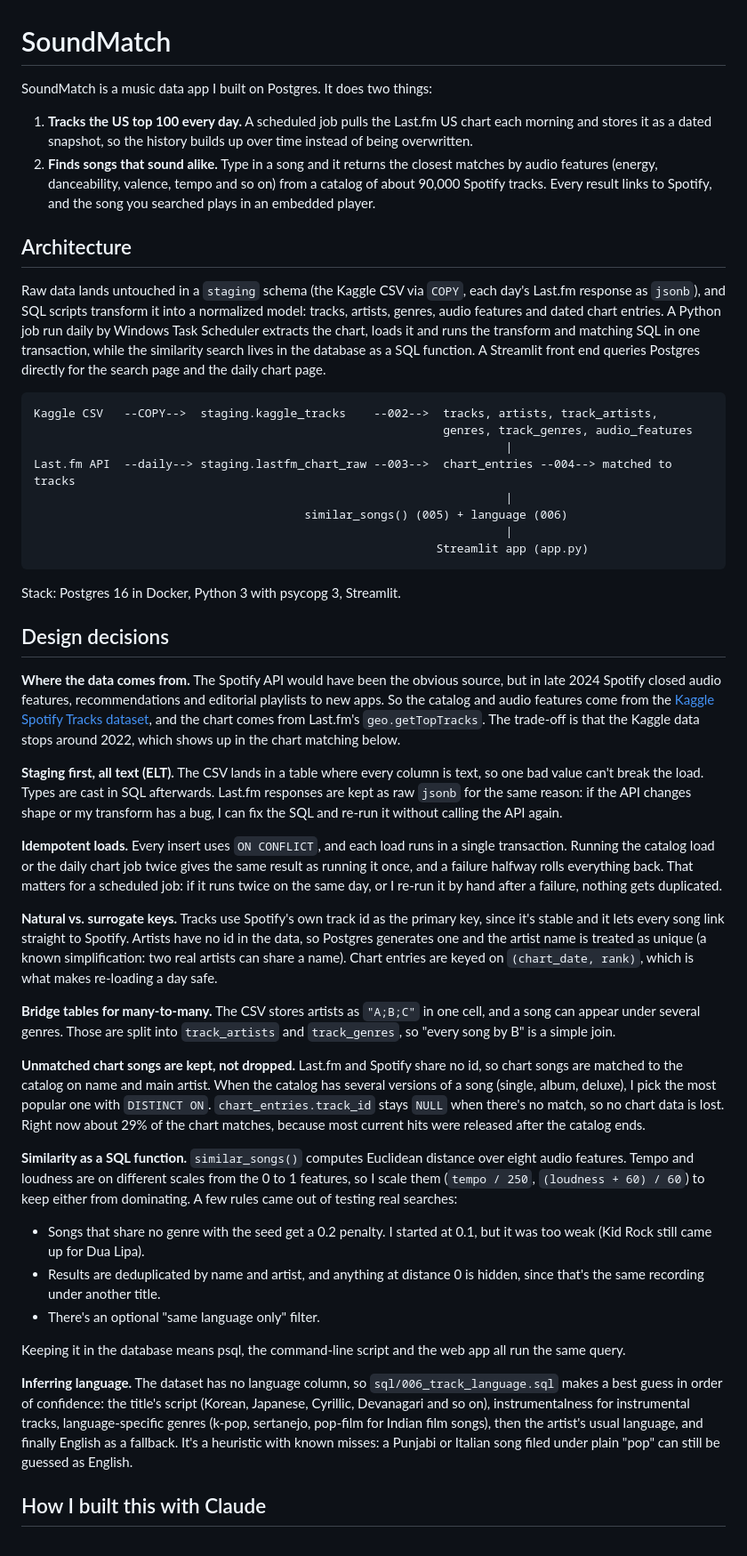
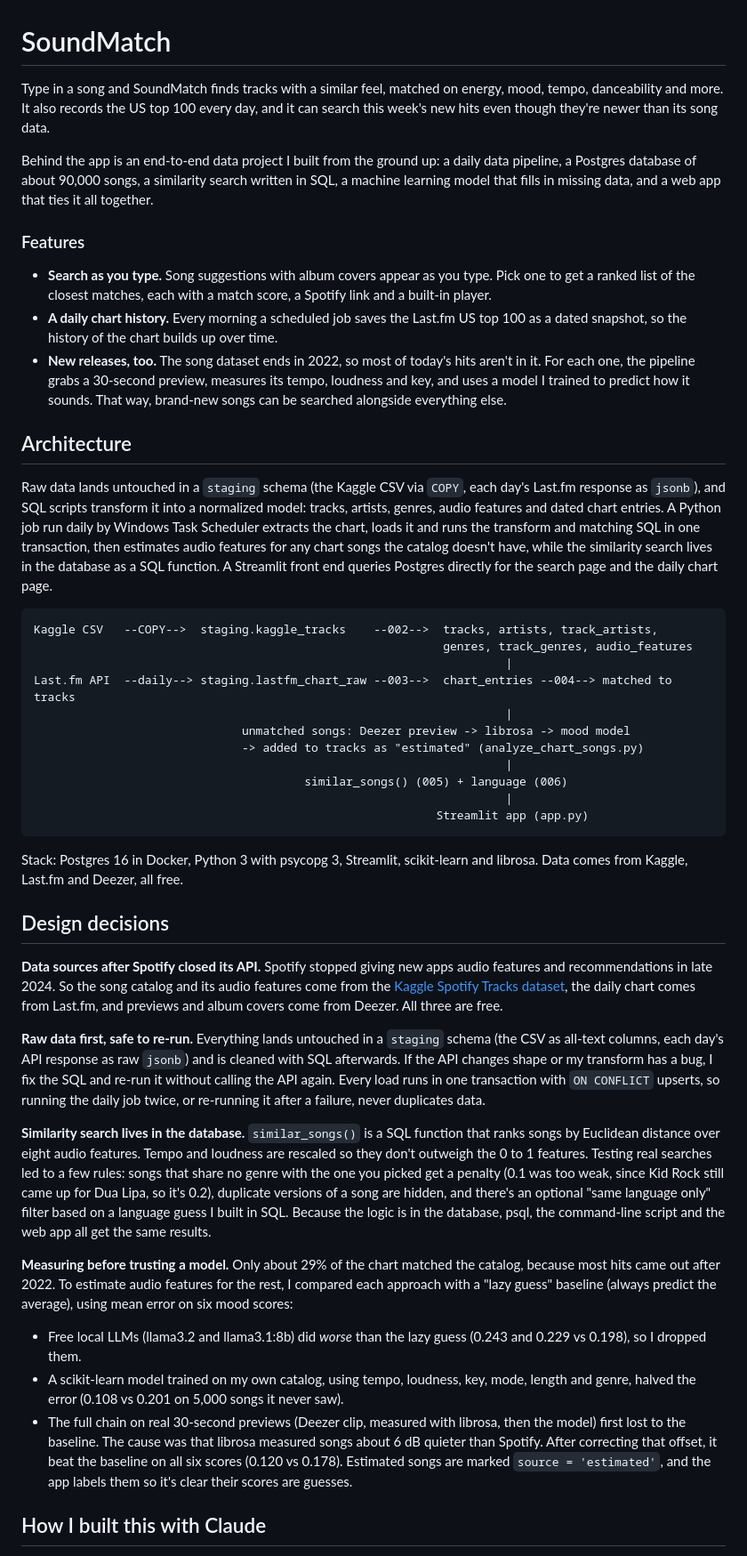
Before and after one commit to jennaballback/SoundMatch, a Markdown page: README.md, the part around one of its changes. Shown at 89% size. GitHub-like rendering.

````diff
--- a/README.md
+++ b/README.md
@@ -1,13 +1,17 @@
 # SoundMatch
 
-SoundMatch is a music data app I built on Postgres. It does two things:
+Type in a song and SoundMatch finds tracks with a similar feel, matched on energy, mood, tempo, danceability and more. It also records the US top 100 every day, and it can search this week's new hits even though they're newer than its song data.
 
-1. **Tracks the US top 100 every day.** A scheduled job pulls the Last.fm US chart each morning and stores it as a dated snapshot, so the history builds up over time instead of being overwritten.
-2. **Finds songs that sound alike.** Type in a song and it returns the closest matches by audio features (energy, danceability, valence, tempo and so on) from a catalog of about 90,000 Spotify tracks. Every result links to Spotify, and the song you searched plays in an embedded player.
+Behind the app is an end-to-end data project I built from the ground up: a daily data pipeline, a Postgres database of about 90,000 songs, a similarity search written in SQL, a machine learning model that fills in missing data, and a web app that ties it all together.
+
+### Features
+- **Search as you type.** Song suggestions with album covers appear as you type. Pick one to get a ranked list of the closest matches, each with a match score, a Spotify link and a built-in player.
+- **A daily chart history.** Every morning a scheduled job saves the Last.fm US top 100 as a dated snapshot, so the history of the chart builds up over time.
+- **New releases, too.** The song dataset ends in 2022, so most of today's hits aren't in it. For each one, the pipeline grabs a 30-second preview, measures its tempo, loudness and key, and uses a model I trained to predict how it sounds. That way, brand-new songs can be searched alongside everything else.
 
 ## Architecture
 
-Raw data lands untouched in a `staging` schema (the Kaggle CSV via `COPY`, each day's Last.fm response as `jsonb`), and SQL scripts transform it into a normalized model: tracks, artists, genres, audio features and dated chart entries. A Python job run daily by Windows Task Scheduler extracts the chart, loads it and runs the transform and matching SQL in one transaction, while the similarity search lives in the database as a SQL function. A Streamlit front end queries Postgres directly for the search page and the daily chart page.
+Raw data lands untouched in a `staging` schema (the Kaggle CSV via `COPY`, each day's Last.fm response as `jsonb`), and SQL scripts transform it into a normalized model: tracks, artists, genres, audio features and dated chart entries. A Python job run daily by Windows Task Scheduler extracts the chart, loads it and runs the transform and matching SQL in one transaction, then estimates audio features for any chart songs the catalog doesn't have, while the similarity search lives in the database as a SQL function. A Streamlit front end queries Postgres directly for the search page and the daily chart page.
 
 ```
 Kaggle CSV   --COPY-->  staging.kaggle_tracks    --002-->  tracks, artists, track_artists,
@@ -15,35 +19,29 @@ Kaggle CSV   --COPY-->  staging.kaggle_tracks    --002-->  tracks, artists, trac
                                                                     |
 Last.fm API  --daily--> staging.lastfm_chart_raw --003-->  chart_entries --004--> matched to tracks
                                                                     |
+                              unmatched songs: Deezer preview -> librosa -> mood model
+                              -> added to tracks as "estimated" (analyze_chart_songs.py)
+                                                                    |
                                        similar_songs() (005) + language (006)
                                                                     |
                                                           Streamlit app (app.py)
 ```
 
-Stack: Postgres 16 in Docker, Python 3 with psycopg 3, Streamlit.
+Stack: Postgres 16 in Docker, Python 3 with psycopg 3, Streamlit, scikit-learn and librosa. Data comes from Kaggle, Last.fm and Deezer, all free.
 
 ## Design decisions
 
-**Where the data comes from.** The Spotify API would have been the obvious source, but in late 2024 Spotify closed audio features, recommendations and editorial playlists to new apps. So the catalog and audio features come from the [Kaggle Spotify Tracks dataset](https://www.kaggle.com/datasets/maharshipandya/-spotify-tracks-dataset), and the chart comes from Last.fm's `geo.getTopTracks`. The trade-off is that the Kaggle data stops around 2022, which shows up in the chart matching below.
+**Data sources after Spotify closed its API.** Spotify stopped giving new apps audio features and recommendations in late 2024. So the song catalog and its audio features come from the [Kaggle Spotify Tracks dataset](https://www.kaggle.com/datasets/maharshipandya/-spotify-tracks-dataset), the daily chart comes from Last.fm, and previews and album covers come from Deezer. All three are free.
 
-**Staging first, all text (ELT).** The CSV lands in a table where every column is text, so one bad value can't break the load. Types are cast in SQL afterwards. Last.fm responses are kept as raw `jsonb` for the same reason: if the API changes shape or my transform has a bug, I can fix the SQL and re-run it without calling the API again.
+**Raw data first, safe to re-run.** Everything lands untouched in a `staging` schema (the CSV as all-text columns, each day's API response as raw `jsonb`) and is cleaned with SQL afterwards. If the API changes shape or my transform has a bug, I fix the SQL and re-run it without calling the API again. Every load runs in one transaction with `ON CONFLICT` upserts, so running the daily job twice, or re-running it after a failure, never duplicates data.
 
-**Idempotent loads.** Every insert uses `ON CONFLICT`, and each load runs in a single transaction. Running the catalog load or the daily chart job twice gives the same result as running it once, and a failure halfway rolls everything back. That matters for a scheduled job: if it runs twice on the same day, or I re-run it by hand after a failure, nothing gets duplicated.
+**Similarity search lives in the database.** `similar_songs()` is a SQL function that ranks songs by Euclidean distance over eight audio features. Tempo and loudness are rescaled so they don't outweigh the 0 to 1 features. Testing real searches led to a few rules: songs that share no genre with the one you picked get a penalty (0.1 was too weak, since Kid Rock still came up for Dua Lipa, so it's 0.2), duplicate versions of a song are hidden, and there's an optional "same language only" filter based on a language guess I built in SQL. Because the logic is in the database, psql, the command-line script and the web app all get the same results.
 
-**Natural vs. surrogate keys.** Tracks use Spotify's own track id as the primary key, since it's stable and it lets every song link straight to Spotify. Artists have no id in the data, so Postgres generates one and the artist name is treated as unique (a known simplification: two real artists can share a name). Chart entries are keyed on `(chart_date, rank)`, which is what makes re-loading a day safe.
-
-**Bridge tables for many-to-many.** The CSV stores artists as `"A;B;C"` in one cell, and a song can appear under several genres. Those are split into `track_artists` and `track_genres`, so "every song by B" is a simple join.
-
-**Unmatched chart songs are kept, not dropped.** Last.fm and Spotify share no id, so chart songs are matched to the catalog on name and main artist. When the catalog has several versions of a song (single, album, deluxe), I pick the most popular one with `DISTINCT ON`. `chart_entries.track_id` stays `NULL` when there's no match, so no chart data is lost. Right now about 29% of the chart matches, because most current hits were released after the catalog ends.
-
-**Similarity as a SQL function.** `similar_songs()` computes Euclidean distance over eight audio features. Tempo and loudness are on different scales from the 0 to 1 features, so I scale them (`tempo / 250`, `(loudness + 60) / 60`) to keep either from dominating. A few rules came out of testing real searches:
-- Songs that share no genre with the seed get a 0.2 penalty. I started at 0.1, but it was too weak (Kid Rock still came up for Dua Lipa).
-- Results are deduplicated by name and artist, and anything at distance 0 is hidden, since that's the same recording under another title.
-- There's an optional "same language only" filter.
-
-Keeping it in the database means psql, the command-line script and the web app all run the same query.
-
-**Inferring language.** The dataset has no language column, so `sql/006_track_language.sql` makes a best guess in order of confidence: the title's script (Korean, Japanese, Cyrillic, Devanagari and so on), instrumentalness for instrumental tracks, language-specific genres (k-pop, sertanejo, pop-film for Indian film songs), then the artist's usual language, and finally English as a fallback. It's a heuristic with known misses: a Punjabi or Italian song filed under plain "pop" can still be guessed as English.
+**Measuring before trusting a model.** Only about 29% of the chart matched the catalog, because most hits came out after 2022. To estimate audio features for the rest, I compared each approach with a "lazy guess" baseline (always predict the average), using mean error on six mood scores:
+- Free local LLMs (llama3.2 and llama3.1:8b) did *worse* than the lazy guess (0.243 and 0.229 vs 0.198), so I dropped them.
+- A scikit-learn model trained on my own catalog, using tempo, loudness, key, mode, length and genre, halved the error (0.108 vs 0.201 on 5,000 songs it never saw).
+- The full chain on real 30-second previews (Deezer clip, measured with librosa, then the model) first lost to the baseline. The cause was that librosa measured songs about 6 dB quieter than Spotify. After correcting that offset, it beat the baseline on all six scores (0.120 vs 0.178).
+Estimated songs are marked `source = 'estimated'`, and the app labels them so it's clear their scores are guesses.
 
 ## How I built this with Claude
 
````
Also changed, not shown: other parts of README.md (+8 -0 lines).
